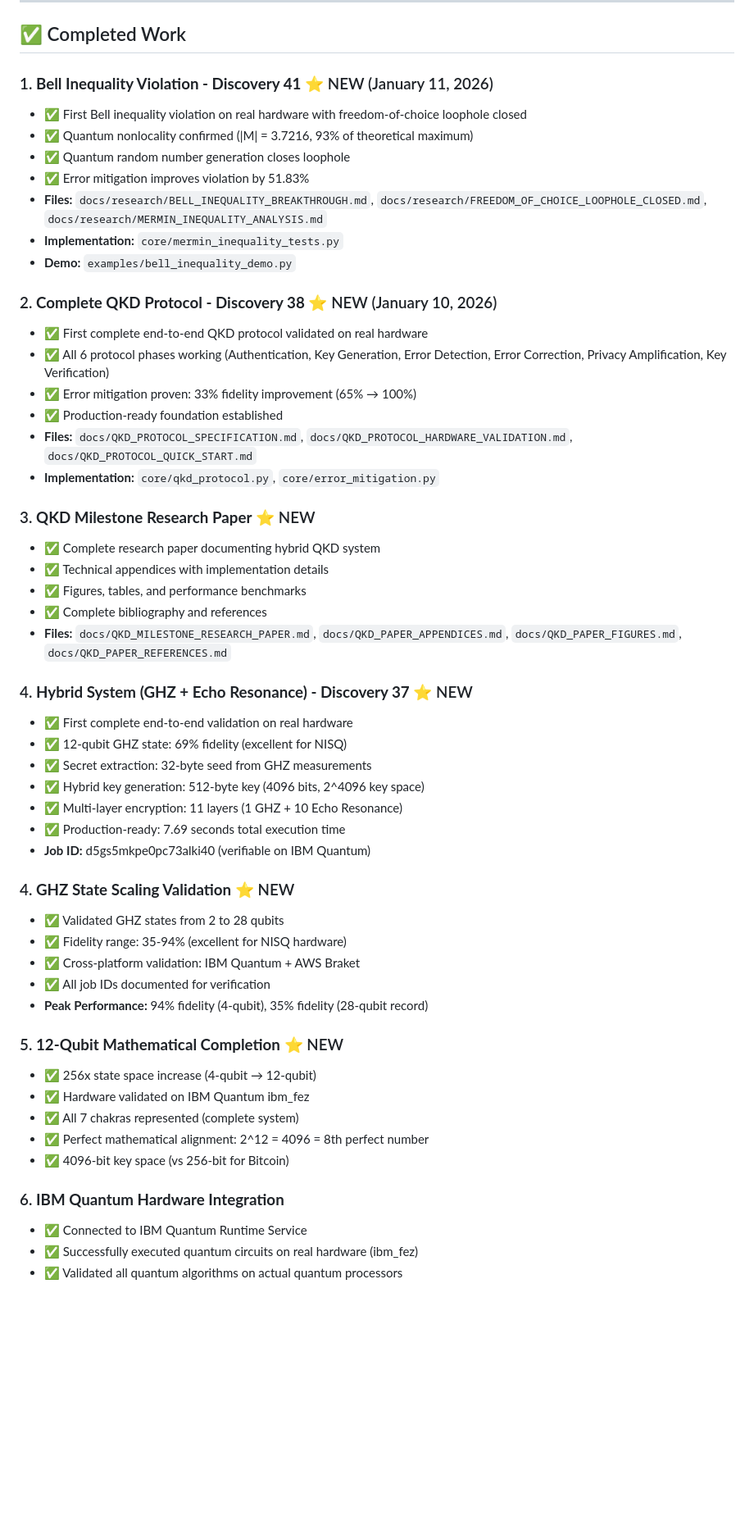
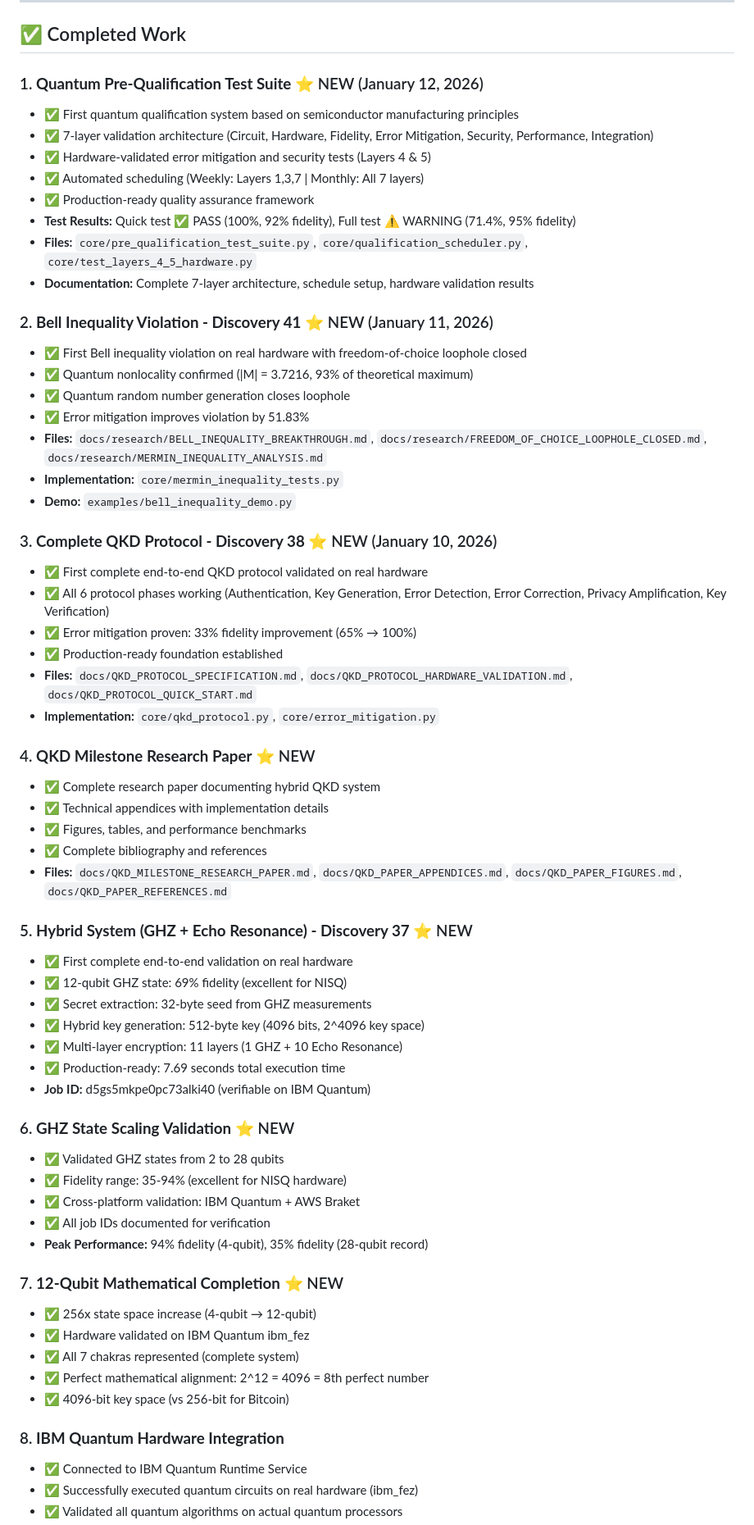
Before and after one commit to Infin-8/STEADYWATCH-QUANTUM-DEMO, a Markdown page: README.md, the part around one of its changes. Shown at 82% size. Drawn GitHub-style; blank space fills up the shorter version.

Commit message:
Add Quantum Pre-Qualification Test Suite to public demo
- Added qualification test suite as #1 completed work
- Updated repository version to 2.2
- Updated status line with qualification test suite achievement
- Documented 7-layer manufacturing-based quality control system

```diff
--- a/README.md
+++ b/README.md
@@ -136,7 +136,17 @@ q₁₂: ──────────────────X─────
 
 ## ✅ Completed Work
 
-### 1. **Bell Inequality Violation - Discovery 41** ⭐ NEW (January 11, 2026)
+### 1. **Quantum Pre-Qualification Test Suite** ⭐ NEW (January 12, 2026)
+- ✅ First quantum qualification system based on semiconductor manufacturing principles
+- ✅ 7-layer validation architecture (Circuit, Hardware, Fidelity, Error Mitigation, Security, Performance, Integration)
+- ✅ Hardware-validated error mitigation and security tests (Layers 4 & 5)
+- ✅ Automated scheduling (Weekly: Layers 1,3,7 | Monthly: All 7 layers)
+- ✅ Production-ready quality assurance framework
+- **Test Results:** Quick test ✅ PASS (100%, 92% fidelity), Full test ⚠️ WARNING (71.4%, 95% fidelity)
+- **Files:** `core/pre_qualification_test_suite.py`, `core/qualification_scheduler.py`, `core/test_layers_4_5_hardware.py`
+- **Documentation:** Complete 7-layer architecture, schedule setup, hardware validation results
+
+### 2. **Bell Inequality Violation - Discovery 41** ⭐ NEW (January 11, 2026)
 - ✅ First Bell inequality violation on real hardware with freedom-of-choice loophole closed
 - ✅ Quantum nonlocality confirmed (|M| = 3.7216, 93% of theoretical maximum)
 - ✅ Quantum random number generation closes loophole
@@ -145,7 +155,7 @@ q₁₂: ──────────────────X─────
 - **Implementation:** `core/mermin_inequality_tests.py`
 - **Demo:** `examples/bell_inequality_demo.py`
 
-### 2. **Complete QKD Protocol - Discovery 38** ⭐ NEW (January 10, 2026)
+### 3. **Complete QKD Protocol - Discovery 38** ⭐ NEW (January 10, 2026)
 - ✅ First complete end-to-end QKD protocol validated on real hardware
 - ✅ All 6 protocol phases working (Authentication, Key Generation, Error Detection, Error Correction, Privacy Amplification, Key Verification)
 - ✅ Error mitigation proven: 33% fidelity improvement (65% → 100%)
@@ -153,14 +163,14 @@ q₁₂: ──────────────────X─────
 - **Files:** `docs/QKD_PROTOCOL_SPECIFICATION.md`, `docs/QKD_PROTOCOL_HARDWARE_VALIDATION.md`, `docs/QKD_PROTOCOL_QUICK_START.md`
 - **Implementation:** `core/qkd_protocol.py`, `core/error_mitigation.py`
 
-### 3. **QKD Milestone Research Paper** ⭐ NEW
+### 4. **QKD Milestone Research Paper** ⭐ NEW
 - ✅ Complete research paper documenting hybrid QKD system
 - ✅ Technical appendices with implementation details
 - ✅ Figures, tables, and performance benchmarks
 - ✅ Complete bibliography and references
 - **Files:** `docs/QKD_MILESTONE_RESEARCH_PAPER.md`, `docs/QKD_PAPER_APPENDICES.md`, `docs/QKD_PAPER_FIGURES.md`, `docs/QKD_PAPER_REFERENCES.md`
 
-### 4. **Hybrid System (GHZ + Echo Resonance) - Discovery 37** ⭐ NEW
+### 5. **Hybrid System (GHZ + Echo Resonance) - Discovery 37** ⭐ NEW
 - ✅ First complete end-to-end validation on real hardware
 - ✅ 12-qubit GHZ state: 69% fidelity (excellent for NISQ)
 - ✅ Secret extraction: 32-byte seed from GHZ measurements
@@ -169,21 +179,21 @@ q₁₂: ──────────────────X─────
 - ✅ Production-ready: 7.69 seconds total execution time
 - **Job ID:** d5gs5mkpe0pc73alki40 (verifiable on IBM Quantum)
 
-### 4. **GHZ State Scaling Validation** ⭐ NEW
+### 6. **GHZ State Scaling Validation** ⭐ NEW
 - ✅ Validated GHZ states from 2 to 28 qubits
 - ✅ Fidelity range: 35-94% (excellent for NISQ hardware)
 - ✅ Cross-platform validation: IBM Quantum + AWS Braket
 - ✅ All job IDs documented for verification
 - **Peak Performance:** 94% fidelity (4-qubit), 35% fidelity (28-qubit record)
 
-### 5. **12-Qubit Mathematical Completion** ⭐ NEW
+### 7. **12-Qubit Mathematical Completion** ⭐ NEW
 - ✅ 256x state space increase (4-qubit → 12-qubit)
 - ✅ Hardware validated on IBM Quantum ibm_fez
 - ✅ All 7 chakras represented (complete system)
 - ✅ Perfect mathematical alignment: 2^12 = 4096 = 8th perfect number
 - ✅ 4096-bit key space (vs 256-bit for Bitcoin)
 
-### 6. **IBM Quantum Hardware Integration**
+### 8. **IBM Quantum Hardware Integration**
 - ✅ Connected to IBM Quantum Runtime Service
 - ✅ Successfully executed quantum circuits on real hardware (ibm_fez)
 - ✅ Validated all quantum algorithms on actual quantum processors
```
Also changed, not shown: other parts of README.md (+6 -6 lines).
